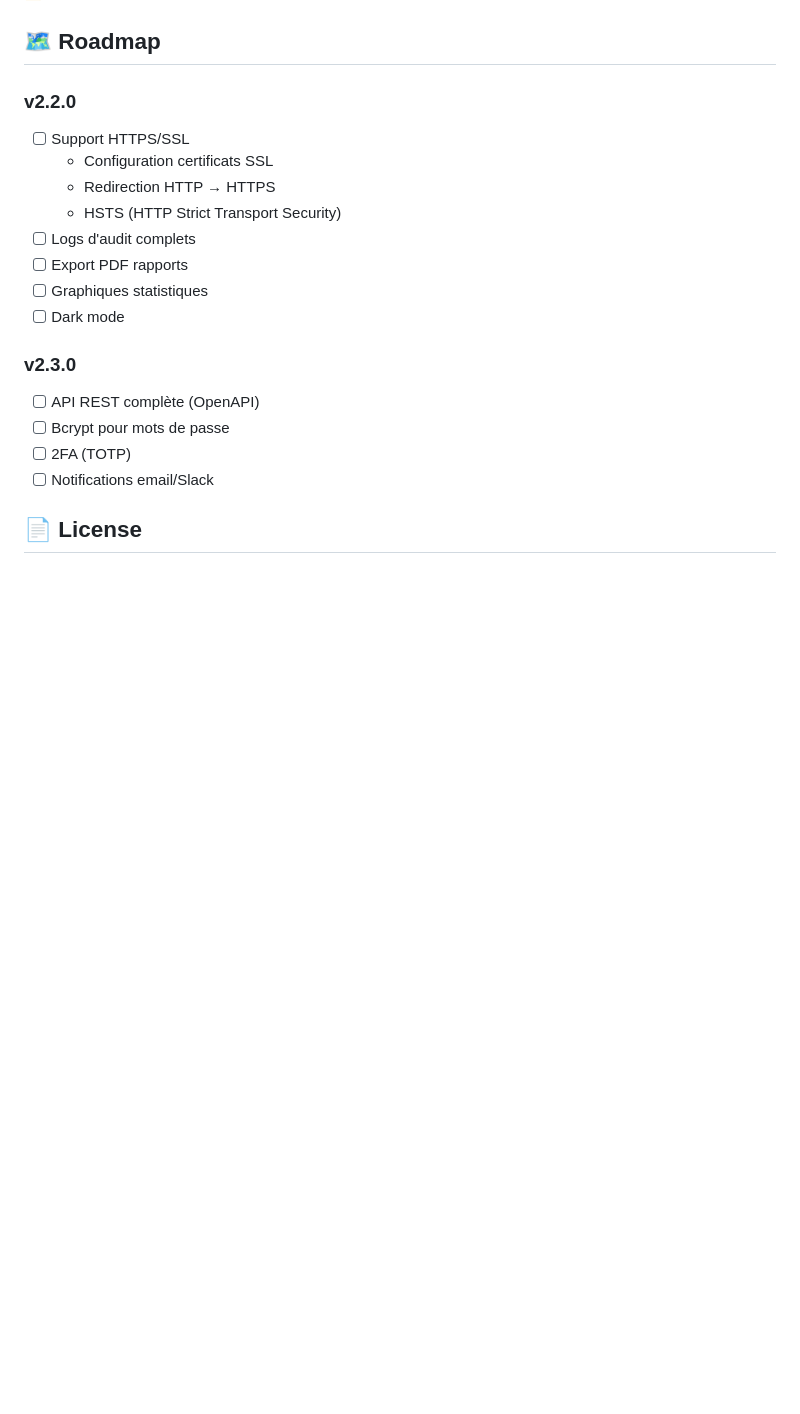
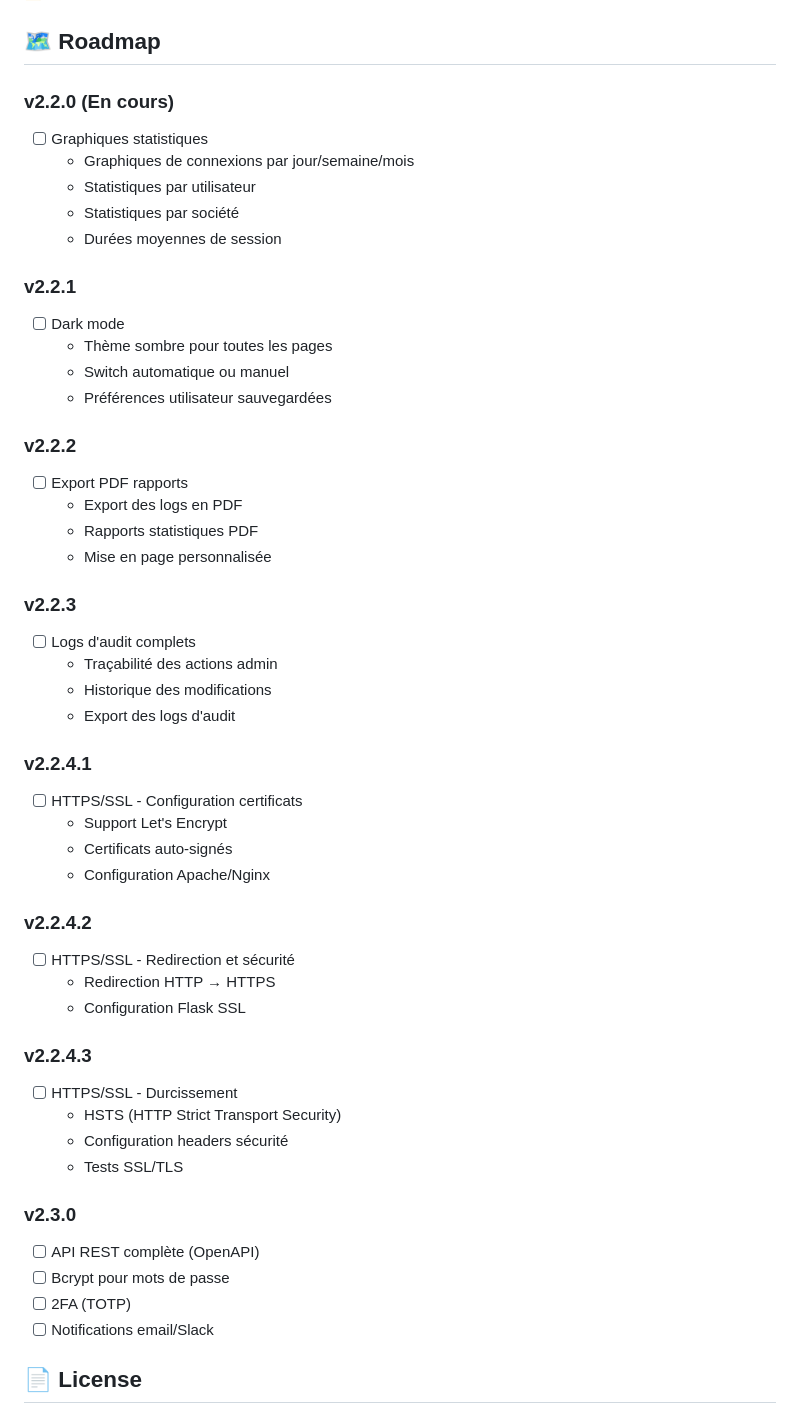
Before and after one commit to jckubiaczyk/vpn-logger, a Markdown page: README.md, the part around the change. Rendered like a GitHub page; blank space fills up the shorter version.

Commit message:
docs: restructuration roadmap en versions mineures
Découpage de la roadmap en versions mineures pour v2.2.x :
- v2.2.0 : Graphiques statistiques (en cours)
- v2.2.1 : Dark mode
- v2.2.2 : Export PDF rapports
- v2.2.3 : Logs d'audit complets
- v2.2.4.1 : HTTPS/SSL - Configuration certificats
- v2.2.4.2 : HTTPS/SSL - Redirection et sécurité
- v2.2.4.3 : HTTPS/SSL - Durcissement

🤖 Generated with [Claude Code](https://claude.com/claude-code)

Co-Authored-By: Claude <noreply@anthropic.com>

```diff
--- a/README.md
+++ b/README.md
@@ -122,15 +122,47 @@ Pour activer l'authentification LDAP/Active Directory :
 
 ## 🗺️ Roadmap
 
-### v2.2.0
-- [ ] Support HTTPS/SSL
-  - Configuration certificats SSL
+### v2.2.0 (En cours)
+- [ ] Graphiques statistiques
+  - Graphiques de connexions par jour/semaine/mois
+  - Statistiques par utilisateur
+  - Statistiques par société
+  - Durées moyennes de session
+
+### v2.2.1
+- [ ] Dark mode
+  - Thème sombre pour toutes les pages
+  - Switch automatique ou manuel
+  - Préférences utilisateur sauvegardées
+
+### v2.2.2
+- [ ] Export PDF rapports
+  - Export des logs en PDF
+  - Rapports statistiques PDF
+  - Mise en page personnalisée
+
+### v2.2.3
+- [ ] Logs d'audit complets
+  - Traçabilité des actions admin
+  - Historique des modifications
+  - Export des logs d'audit
+
+### v2.2.4.1
+- [ ] HTTPS/SSL - Configuration certificats
+  - Support Let's Encrypt
+  - Certificats auto-signés
+  - Configuration Apache/Nginx
+
+### v2.2.4.2
+- [ ] HTTPS/SSL - Redirection et sécurité
   - Redirection HTTP → HTTPS
+  - Configuration Flask SSL
+
+### v2.2.4.3
+- [ ] HTTPS/SSL - Durcissement
   - HSTS (HTTP Strict Transport Security)
-- [ ] Logs d'audit complets
-- [ ] Export PDF rapports
-- [ ] Graphiques statistiques
-- [ ] Dark mode
+  - Configuration headers sécurité
+  - Tests SSL/TLS
 
 ### v2.3.0
 - [ ] API REST complète (OpenAPI)
```
